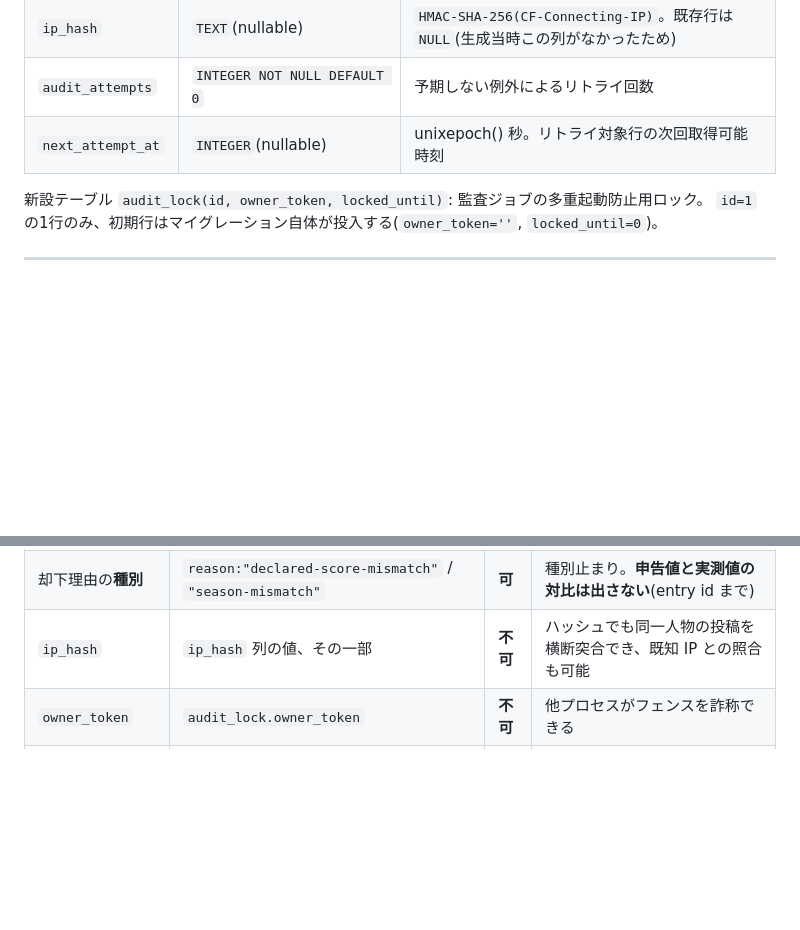
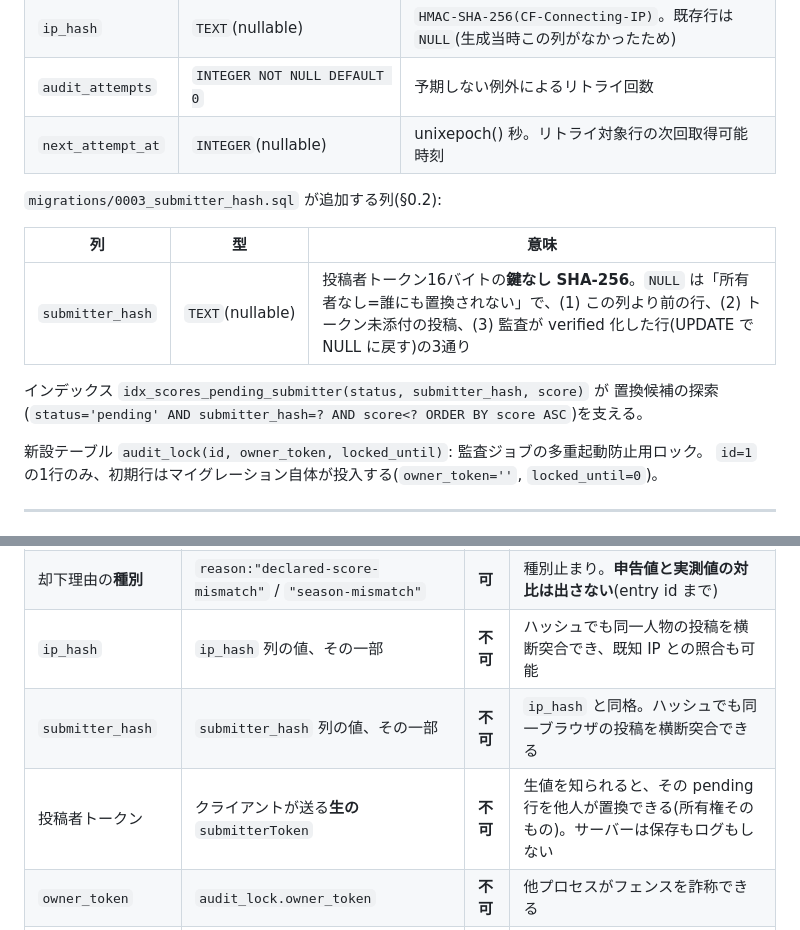
Before and after one commit to shimabox/qixxx, a Markdown page: docs/ranking-audit-runbook.md, 2 parts joined by grey strips. Rendered like a GitHub page; blank space fills up the shorter version.

```diff
--- a/docs/ranking-audit-runbook.md
+++ b/docs/ranking-audit-runbook.md
@@ -170,6 +218,15 @@ UI の VERIFYING バッジだけが消える)。`GET /api/ranking/:id/replay`
 | `audit_attempts` | `INTEGER NOT NULL DEFAULT 0` | 予期しない例外によるリトライ回数 |
 | `next_attempt_at` | `INTEGER`(nullable) | unixepoch() 秒。リトライ対象行の次回取得可能時刻 |
 
+`migrations/0003_submitter_hash.sql` が追加する列(§0.2):
+
+| 列 | 型 | 意味 |
+| --- | --- | --- |
+| `submitter_hash` | `TEXT`(nullable) | 投稿者トークン16バイトの**鍵なし SHA-256**。`NULL` は「所有者なし=誰にも置換されない」で、(1) この列より前の行、(2) トークン未添付の投稿、(3) 監査が verified 化した行(UPDATE で NULL に戻す)の3通り |
+
+インデックス `idx_scores_pending_submitter(status, submitter_hash, score)` が
+置換候補の探索(`status='pending' AND submitter_hash=? AND score<? ORDER BY score ASC`)を支える。
+
 新設テーブル `audit_lock(id, owner_token, locked_until)`: 監査ジョブの多重起動防止用ロック。
 `id=1` の1行のみ、初期行はマイグレーション自体が投入する(`owner_token=''`, `locked_until=0`)。
 
@@ -223,6 +280,8 @@ UI の VERIFYING バッジだけが消える)。`GET /api/ranking/:id/replay`
 | 公開 API で既に見える値 | 行の `id`(共有 ID)、確定スコア、`runStartedAt` | **可** | `GET /api/ranking` で誰でも取得できる |
 | 却下理由の**種別** | `reason:"declared-score-mismatch"` / `"season-mismatch"` | **可** | 種別止まり。**申告値と実測値の対比は出さない**(entry id まで) |
 | `ip_hash` | `ip_hash` 列の値、その一部 | **不可** | ハッシュでも同一人物の投稿を横断突合でき、既知 IP との照合も可能 |
+| `submitter_hash` | `submitter_hash` 列の値、その一部 | **不可** | `ip_hash` と同格。ハッシュでも同一ブラウザの投稿を横断突合できる |
+| 投稿者トークン | クライアントが送る**生の** `submitterToken` | **不可** | 生値を知られると、その pending 行を他人が置換できる(所有権そのもの)。サーバーは保存もログもしない |
 | `owner_token` | `audit_lock.owner_token` | **不可** | 他プロセスがフェンスを詐称できる |
 | 鍵に類する値 | `RANKING_IP_HASH_KEY`、接続文字列、認証情報 | **不可** | 言うまでもなく |
 | 生のエラーオブジェクト | `console.error('...', err)`、`String(err)`、スタック | **不可** | メッセージ/スタックに絶対パス・接続先・SQL 断片が混ざり得る |
```
Also changed, not shown: other parts of docs/ranking-audit-runbook.md (+50 -2 lines).
